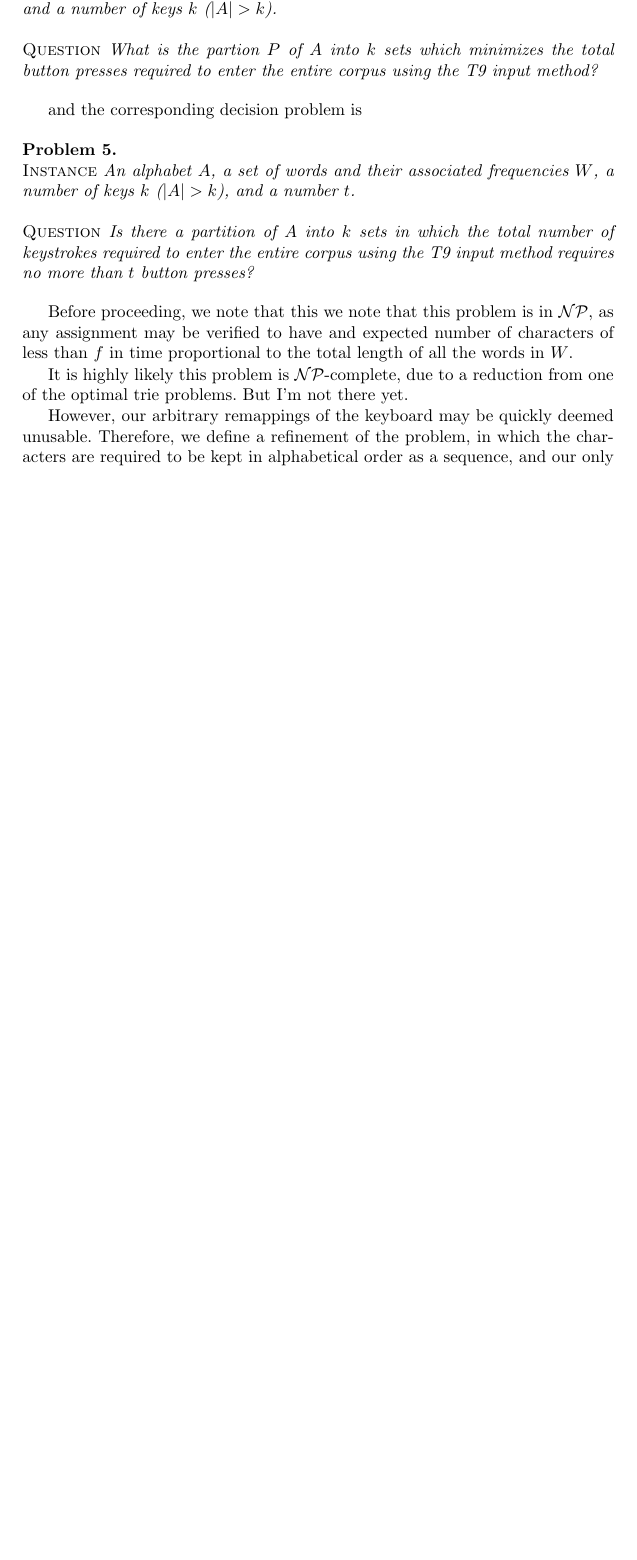
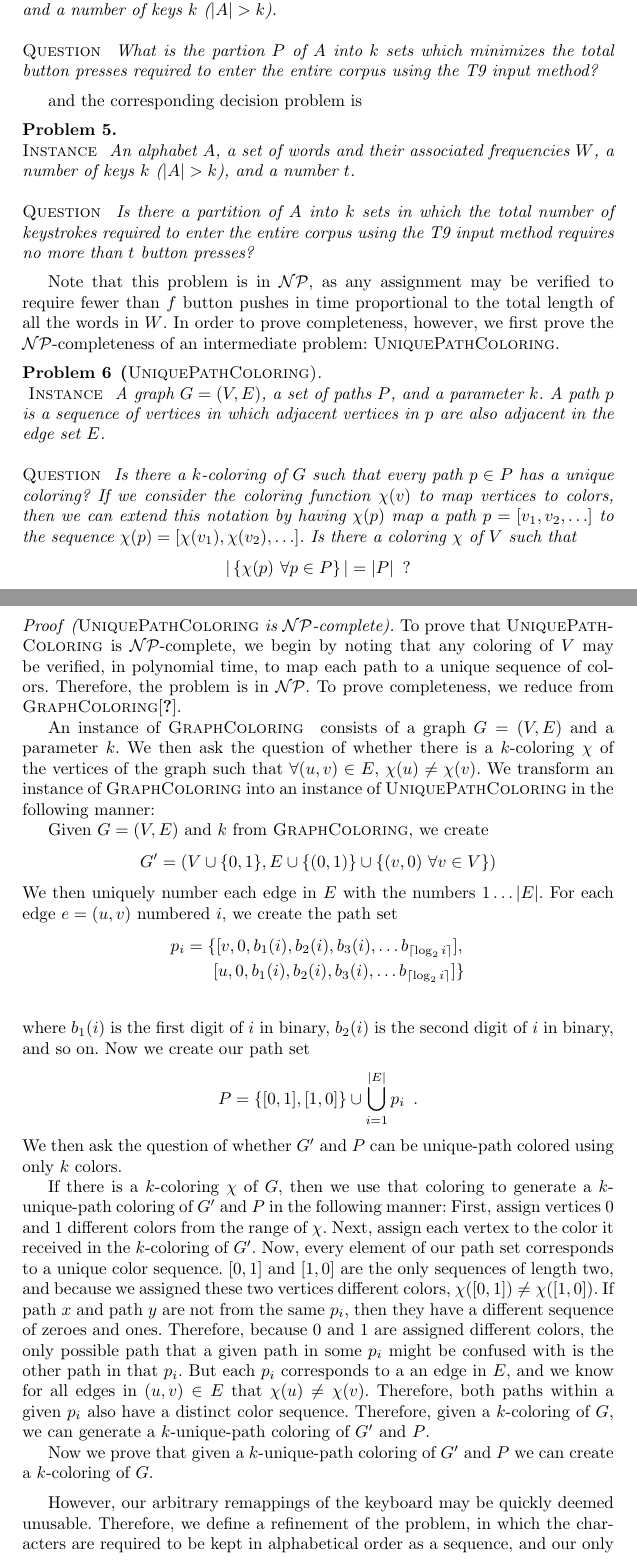
Before and after one commit to pboothe/not9, a LaTeX paper (article.tex): part of page 6 of 7 before the commit and two parts of pages 6 and 7 of 8 after it, the two joined at a grey line, cut so that both start at the same text, the shorter picture padded with empty space. The pictures show the PDF file article.pdf that the author committed with the source.

Commit message:
Woot!  Proof going in!

```diff
--- a/article.tex
+++ b/article.tex
@@ -230,3 +226,0 @@ not angering any of the organizations behind the numbers 1-800-FLOWERS,
-1-800-THRIFTY, and 1-800-MARINES}.  After setting up this baseline for the easy
-problem, we turn our attention to optimizing cellphone keyboards for predictive
-input methods.
@@ -254,30 +267,66 @@ When two words have the same input sequence (neglecting the *'s at the end) then
 
 \begin{prob}[{\sc MinimumT9Keystrokes}]~\\
 \label{thm:minstrokes}
-\Instance\ An alphabet $A$, a set of words and their associated frequencies $W$, and a number of keys $k$ ($|A| > k$).\\
-~\\
+\Instance\ An alphabet $A$, a set of words and their associated frequencies $W$, and a number of keys $k$ ($|A| > k$).
+
 \Question\ What is the partion $P$ of $A$ into $k$ sets which minimizes the total button presses required to enter the entire corpus using the T9 input method?
 \end{prob}
 
 and the corresponding decision problem is
 
 \begin{prob}~\\
-\Instance\ An alphabet $A$, a set of words and their associated frequencies $W$, a number of keys $k$ ($|A| > k$), and a number $t$.\\
-~\\
+\Instance\ An alphabet $A$, a set of words and their associated frequencies $W$, a number of keys $k$ ($|A| > k$), and a number $t$.
+
 \Question\ Is there a partition of $A$ into $k$ sets in which the total number of keystrokes required to enter the entire corpus using the T9 input method requires no more than $t$ button presses?
 \end{prob}
 
-Before proceeding, we note that this we note that this problem is in \NP, as
-any assignment may be verified to have and expected number of characters of
-less than $f$ in time proportional to the total length of all the words in $W$.
-In order to prove completeness, however, we first prove the \NP-completeness of an intermediate problem: {\sc UniquePathColoring}.
+Note that this problem is in \NP, as any assignment may be verified to require
+fewer than $f$ button pushes in time proportional to the
+total length of all the words in $W$.  In order to prove completeness, however,
+we first prove the \NP-completeness of an intermediate problem: {\sc
+UniquePathColoring}.
 
 \begin{prob}[{\sc UniquePathColoring}]~\\
 \label{upcolor}
-\Instance\ A graph $G=(V,E)$, a set of paths $P$, and a parameter $k$.\\
-~\\
-\Question\
+\Instance\ A graph $G=(V,E)$, a set of paths $P$, and a parameter $k$.  A path $p$ is a sequence of vertices in which adjacent vertices in $p$ are also adjacent in the edge set $E$.
+
+\Question\ Is there a $k$-coloring of $G$ such that every path $p\in P$ has a unique coloring?  If we consider the coloring function $\chi(v)$ to map vertices to colors, then we can extend this notation by having $\chi(p)$ map a path $p = [ v_1, v_2, \ldots ]$ to the sequence $\chi(p) = [ \chi(v_1), \chi(v_2), \ldots ]$.  Is there a coloring $\chi$ of $V$ such that
+    $$|\left\{ \chi(p)~\forall p \in P\right\}| = |P|\enspace ?$$
 \end{prob}
+
+\begin{proof}[{\sc UniquePathColoring} is \NP-complete]
+To prove that {\sc UniquePathColoring} is \NP-complete, we begin by noting that any coloring of $V$ may be verified, in polynomial time, to map each path to a unique sequence of colors.  Therefore, the problem is in \NP.  To prove completeness, we reduce from {\sc GraphColoring}\cite{gandj}.
+
+An instance of {\sc GraphColoring } consists of a graph $G=(V,E)$ and a parameter $k$.  We then ask the question of whether there is a $k$-coloring $\chi$ of the vertices of the graph such that $\forall (u,v)\in E$, $\chi(u) \neq \chi(v)$.  We transform an instance of {\sc GraphColoring} into an instance of {\sc UniquePathColoring} in the following manner:
+
+Given $G=(V,E)$ and $k$ from {\sc GraphColoring}, we create
+$$G'=\left(V \cup \{0,1\}, E \cup \{(0,1)\} \cup \{ (v, 0)~ \forall v \in V\} \right)$$
+We then uniquely number each edge in $E$ with the numbers $1 \ldots |E|$.  For each edge $e = (u,v)$ numbered $i$, we create the path set
+\begin{eqnarray*}
+p_i &=& \{[v,0,b_1(i),b_2(i), b_3(i), \ldots b_{\lceil \log_2 i\rceil}], \\
+    & &  ~[u, 0,b_1(i),b_2(i), b_3(i), \ldots b_{\lceil \log_2 i\rceil}]\} \\
+\end{eqnarray*}
+where $b_1(i)$ is the first digit of $i$ in binary, $b_2(i)$ is the second digit of $i$ in binary, and so on.  Now we create our path set
+$$P = \{ [0,1], [1,0] \} \cup \bigcup_{i = 1}^{|E|} p_i \enspace .$$
+We then ask the question of whether $G'$ and $P$ can be unique-path colored using only $k$ colors.
+
+If there is a $k$-coloring $\chi$ of $G$, then we use that coloring to generate
+a $k$-unique-path coloring of $G'$ and $P$ in the following manner: First,
+assign vertices $0$ and $1$ different colors from the range of $\chi$.  Next,
+assign each vertex to the color it received in the $k$-coloring of $G'$.  Now,
+every element of our path set corresponds to a unique color sequence.  $[0,1]$
+and $[1,0]$ are the only sequences of length two, and because we assigned these
+two vertices different colors, $\chi([0,1]) \neq \chi([1,0])$.  If path $x$ and
+path $y$ are not from the same $p_i$, then they have a different sequence of
+zeroes and ones.  Therefore, because $0$ and $1$ are assigned different colors,
+the only possible path that a given path in some $p_i$ might be confused with
+is the other path in that $p_i$.  But each $p_i$ corresponds to a an edge in
+$E$, and we know for all edges in $(u,v) \in E$ that $\chi(u) \neq \chi(v)$.
+Therefore, both paths within a given $p_i$ also have a distinct color sequence.  Therefore, given a $k$-coloring of $G$, we can generate a $k$-unique-path coloring of $G'$ and $P$.
+
+Now we prove that given a $k$-unique-path coloring of $G'$ and $P$ we can create a $k$-coloring of $G$.
+
+\end{proof}
 
 However, our arbitrary remappings of the keyboard may be quickly deemed unusable.  Therefore, we define a refinement of the problem, in which the characters are required to be kept in alphabetical order as a sequence, and our only choices are about how to divide the subsequence into key assignments.  The default layout can be described as the partition $abc|def|ghi|jkl|mno|pqrs|tuv|wxyz$.  Is this partition optimal?  In order to decide this, we define the problem {\sc MinimumKeystrokePartition} as:
 \begin{prob}[{\sc MinimumKeystrokePartition}]~\\
```
Also changed, not shown: article.pdf, article.tex (58 more changed lines).
